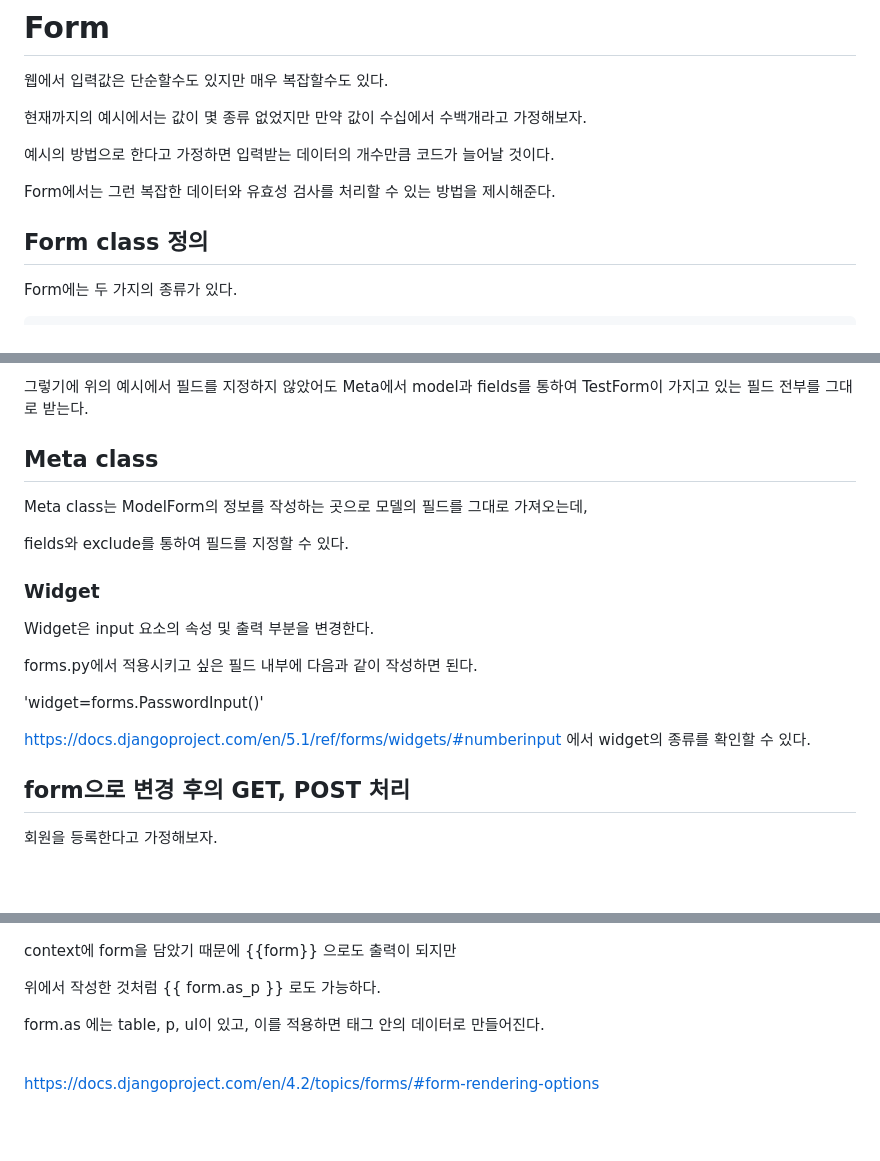
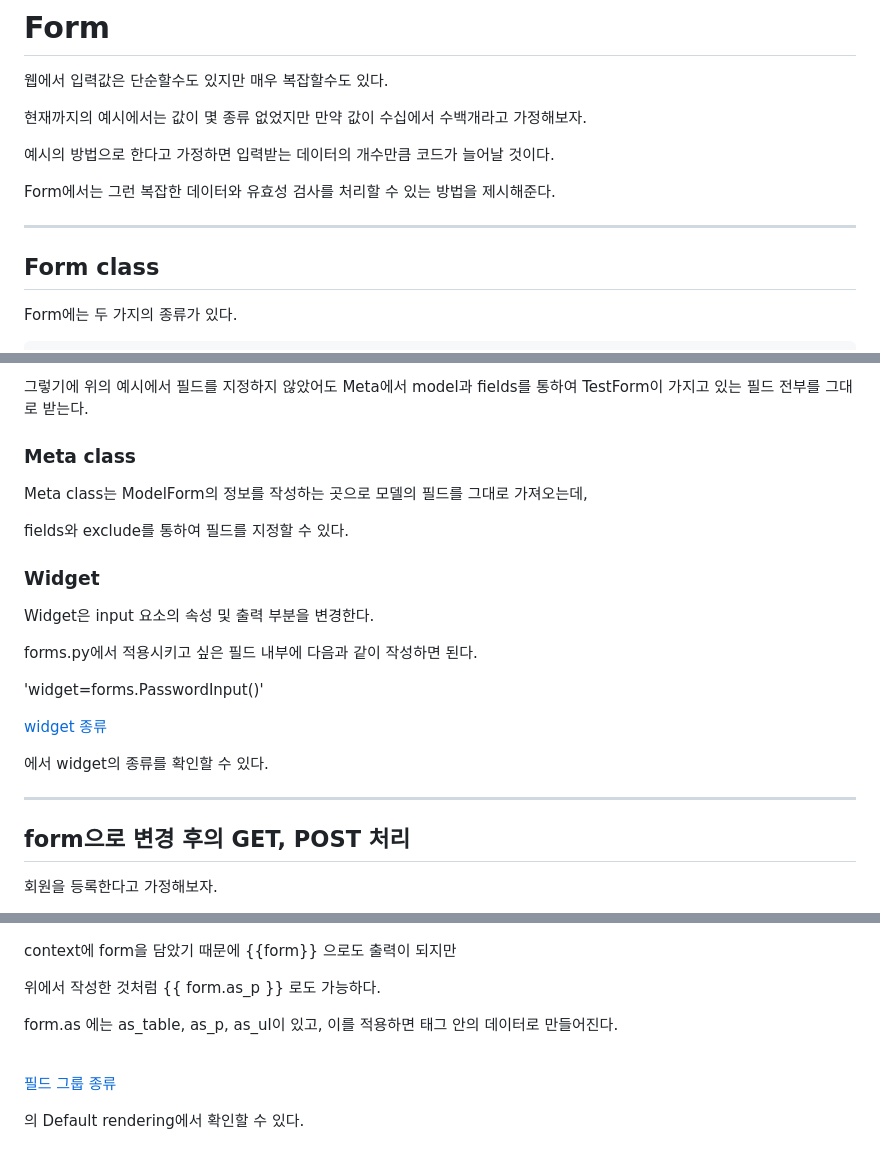
Before and after one commit to Diaboloss712/TIL, a Markdown page: Django/Form.md, 3 parts joined by grey strips. Rendered like a GitHub page; blank space fills up the shorter version.

```diff
--- a/Django/Form.md
+++ b/Django/Form.md
@@ -8,8 +8,9 @@
 
 Form에서는 그런 복잡한 데이터와 유효성 검사를 처리할 수 있는 방법을 제시해준다.
 
+---
 
-## Form class 정의
+## Form class
 
 Form에는 두 가지의 종류가 있다.
 
@@ -87,7 +88,7 @@ def create(request):
 그렇기에 위의 예시에서 필드를 지정하지 않았어도 Meta에서 model과 fields를 통하여 TestForm이 가지고 있는 필드 전부를 그대로 받는다.
 
 
-## Meta class
+### Meta class
 
 Meta class는 ModelForm의 정보를 작성하는 곳으로 모델의 필드를 그대로 가져오는데,
 
@@ -102,8 +103,11 @@ forms.py에서 적용시키고 싶은 필드 내부에 다음과 같이 작성
 
 'widget=forms.PasswordInput()'
 
-https://docs.djangoproject.com/en/5.1/ref/forms/widgets/#numberinput 에서 widget의 종류를 확인할 수 있다.
+[widget 종류](https://docs.djangoproject.com/en/5.1/ref/forms/widgets/#numberinput)
 
+에서 widget의 종류를 확인할 수 있다.
+
+---
 
 ## form으로 변경 후의 GET, POST 처리
 
@@ -205,8 +211,10 @@ context에 form을 담았기 때문에 {{form}} 으로도 출력이 되지만
 
 위에서 작성한 것처럼 {{ form.as_p }} 로도 가능하다.
 
-form.as 에는 table, p, ul이 있고, 이를 적용하면 태그 안의 데이터로 만들어진다.
+form.as 에는 as_table, as_p, as_ul이 있고, 이를 적용하면 태그 안의 데이터로 만들어진다.
 
 <br>
 
-https://docs.djangoproject.com/en/4.2/topics/forms/#form-rendering-options
+[필드 그룹 종류](https://docs.djangoproject.com/en/5.1/ref/forms/api/#django.forms.BoundField.as_field_group)
+
+의 Default rendering에서 확인할 수 있다.
```
Also changed, not shown: other parts of Django/Form.md (+4 -2 lines), Django/Basic.md (+18 -18 lines).
